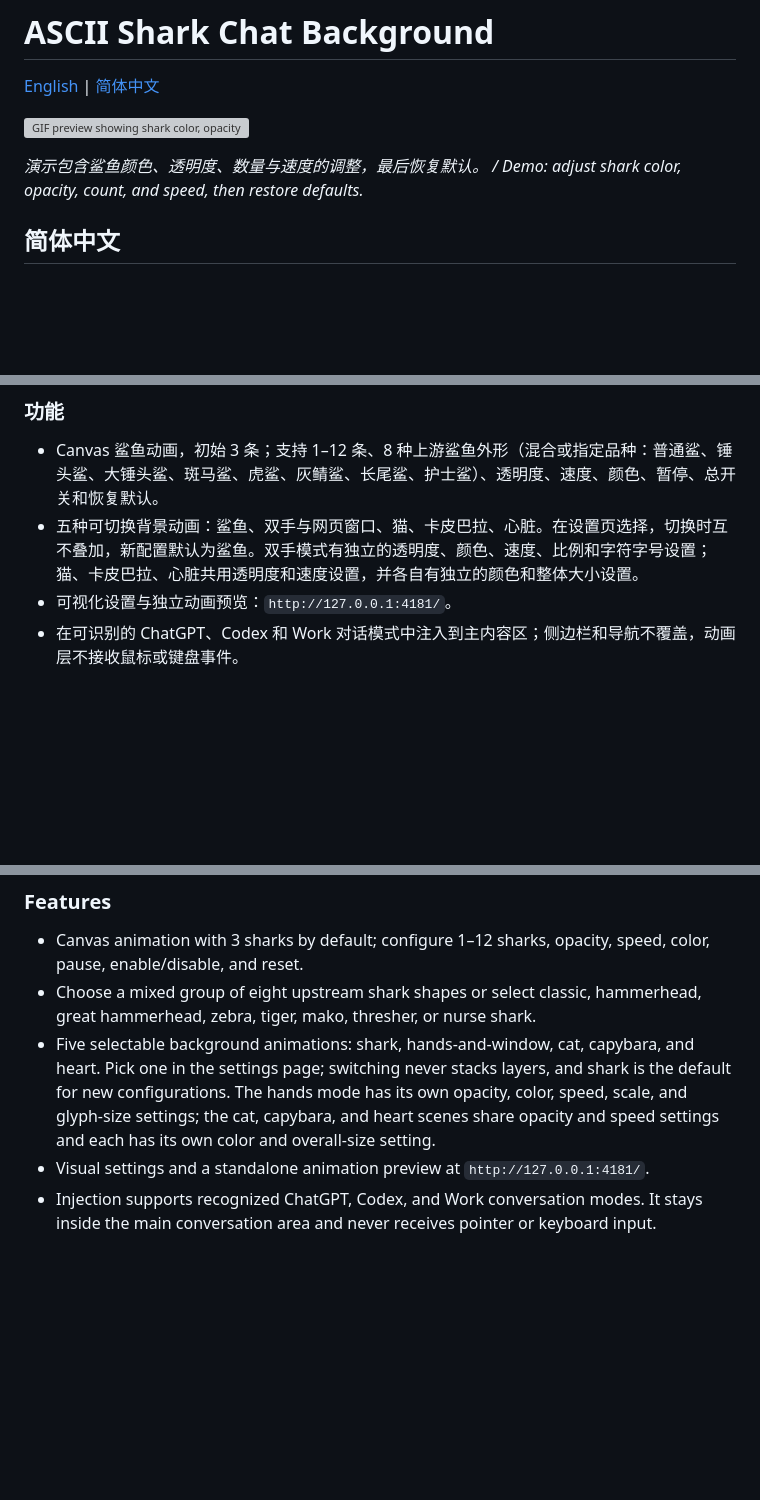
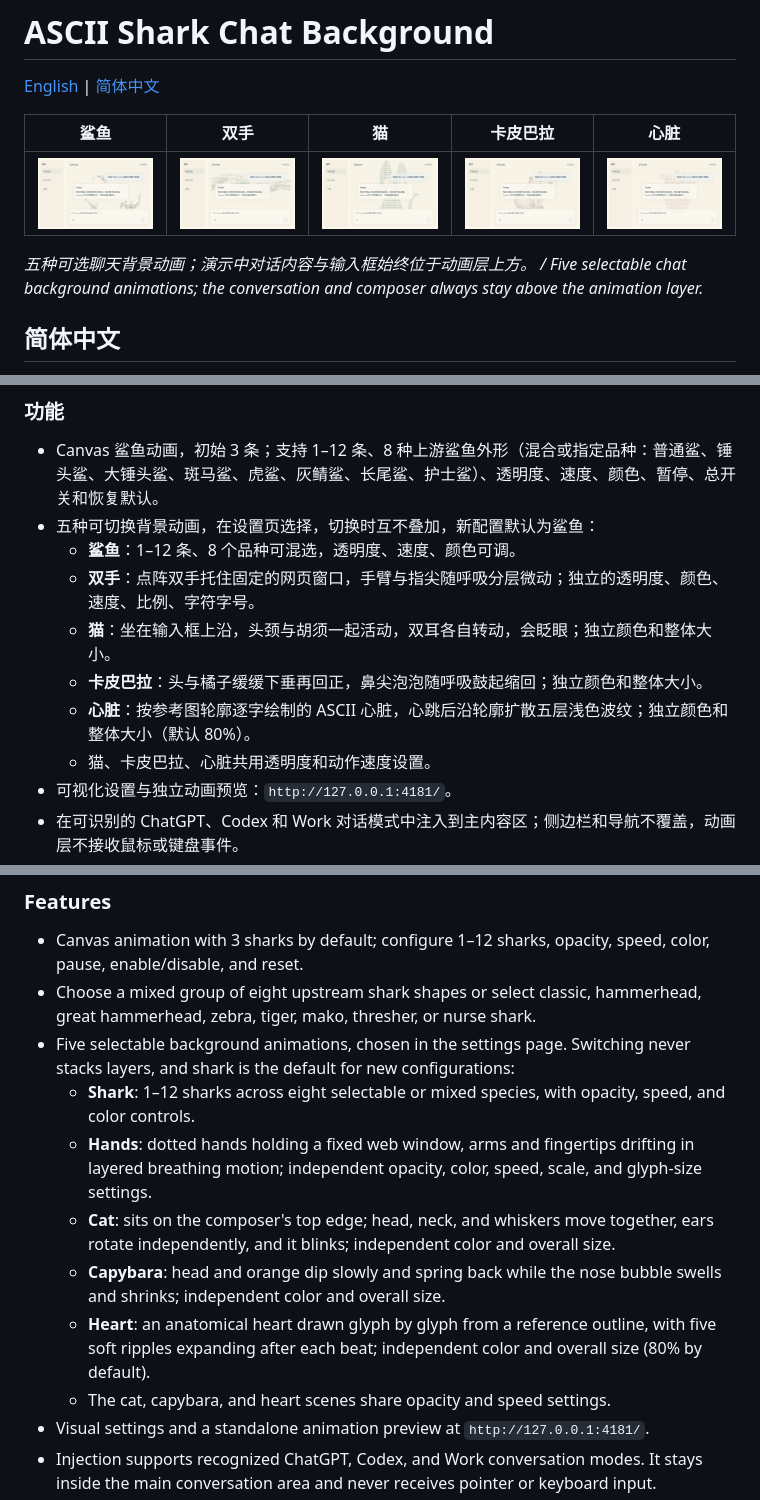
Before and after one commit to Eyort/Codex-ASCII-Shark, a Markdown page: README.md, 3 parts joined by grey strips. Drawn GitHub-style; pictures changed too: docs/anim-capybara.gif (added), docs/anim-cat.gif (added), docs/anim-hands.gif (added); blank space fills up the shorter version; grey boxes are pictures that could not be loaded.

```diff
--- a/README.md
+++ b/README.md
@@ -2,9 +2,11 @@
 
 [English](#english) | [简体中文](#简体中文)
 
-![GIF preview showing shark color, opacity, count, and speed changes](docs/shark-animation.gif)
+| 鲨鱼 | 双手 | 猫 | 卡皮巴拉 | 心脏 |
+| :---: | :---: | :---: | :---: | :---: |
+| ![鲨鱼动画演示](docs/anim-shark.gif) | ![双手动画演示](docs/anim-hands.gif) | ![猫动画演示](docs/anim-cat.gif) | ![卡皮巴拉动画演示](docs/anim-capybara.gif) | ![心脏动画演示](docs/anim-heart.gif) |
 
-*演示包含鲨鱼颜色、透明度、数量与速度的调整，最后恢复默认。 / Demo: adjust shark color, opacity, count, and speed, then restore defaults.*
+*五种可选聊天背景动画；演示中对话内容与输入框始终位于动画层上方。 / Five selectable chat background animations; the conversation and composer always stay above the animation layer.*
 
 <a name="简体中文"></a>
 ## 简体中文
@@ -16,7 +18,13 @@
 ### 功能
 
 - Canvas 鲨鱼动画，初始 3 条；支持 1–12 条、8 种上游鲨鱼外形（混合或指定品种：普通鲨、锤头鲨、大锤头鲨、斑马鲨、虎鲨、灰鲭鲨、长尾鲨、护士鲨）、透明度、速度、颜色、暂停、总开关和恢复默认。
-- 五种可切换背景动画：鲨鱼、双手与网页窗口、猫、卡皮巴拉、心脏。在设置页选择，切换时互不叠加，新配置默认为鲨鱼。双手模式有独立的透明度、颜色、速度、比例和字符字号设置；猫、卡皮巴拉、心脏共用透明度和速度设置，并各自有独立的颜色和整体大小设置。
+- 五种可切换背景动画，在设置页选择，切换时互不叠加，新配置默认为鲨鱼：
+  - **鲨鱼**：1–12 条、8 个品种可混选，透明度、速度、颜色可调。
+  - **双手**：点阵双手托住固定的网页窗口，手臂与指尖随呼吸分层微动；独立的透明度、颜色、速度、比例、字符字号。
+  - **猫**：坐在输入框上沿，头颈与胡须一起活动，双耳各自转动，会眨眼；独立颜色和整体大小。
+  - **卡皮巴拉**：头与橘子缓缓下垂再回正，鼻尖泡泡随呼吸鼓起缩回；独立颜色和整体大小。
+  - **心脏**：按参考图轮廓逐字绘制的 ASCII 心脏，心跳后沿轮廓扩散五层浅色波纹；独立颜色和整体大小（默认 80%）。
+  - 猫、卡皮巴拉、心脏共用透明度和动作速度设置。
 - 可视化设置与独立动画预览：`http://127.0.0.1:4181/`。
 - 在可识别的 ChatGPT、Codex 和 Work 对话模式中注入到主内容区；侧边栏和导航不覆盖，动画层不接收鼠标或键盘事件。
 - 页面重载及聊天切换时由 watcher 重新定位；关闭 watcher 可清除注入。
@@ -136,7 +144,13 @@ The animation is inspired by and reuses the core OceanEngine, World, and charact
 
 - Canvas animation with 3 sharks by default; configure 1–12 sharks, opacity, speed, color, pause, enable/disable, and reset.
 - Choose a mixed group of eight upstream shark shapes or select classic, hammerhead, great hammerhead, zebra, tiger, mako, thresher, or nurse shark.
-- Five selectable background animations: shark, hands-and-window, cat, capybara, and heart. Pick one in the settings page; switching never stacks layers, and shark is the default for new configurations. The hands mode has its own opacity, color, speed, scale, and glyph-size settings; the cat, capybara, and heart scenes share opacity and speed settings and each has its own color and overall-size setting.
+- Five selectable background animations, chosen in the settings page. Switching never stacks layers, and shark is the default for new configurations:
+  - **Shark**: 1–12 sharks across eight selectable or mixed species, with opacity, speed, and color controls.
+  - **Hands**: dotted hands holding a fixed web window, arms and fingertips drifting in layered breathing motion; independent opacity, color, speed, scale, and glyph-size settings.
+  - **Cat**: sits on the composer's top edge; head, neck, and whiskers move together, ears rotate independently, and it blinks; independent color and overall size.
+  - **Capybara**: head and orange dip slowly and spring back while the nose bubble swells and shrinks; independent color and overall size.
+  - **Heart**: an anatomical heart drawn glyph by glyph from a reference outline, with five soft ripples expanding after each beat; independent color and overall size (80% by default).
+  - The cat, capybara, and heart scenes share opacity and speed settings.
 - Visual settings and a standalone animation preview at `http://127.0.0.1:4181/`.
 - Injection supports recognized ChatGPT, Codex, and Work conversation modes. It stays inside the main conversation area and never receives pointer or keyboard input.
 - A local watcher reattaches after page reloads and chat switches; stopping it removes the injected layer.
```
Also changed, not shown: 5 other files.
